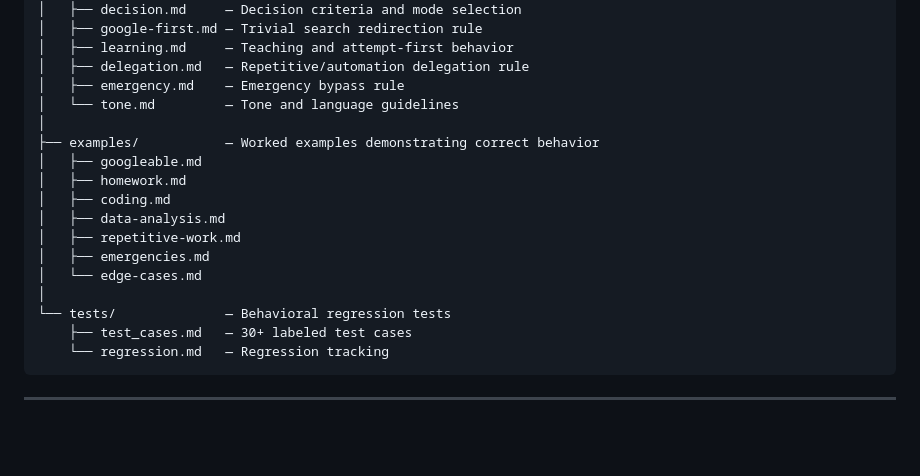
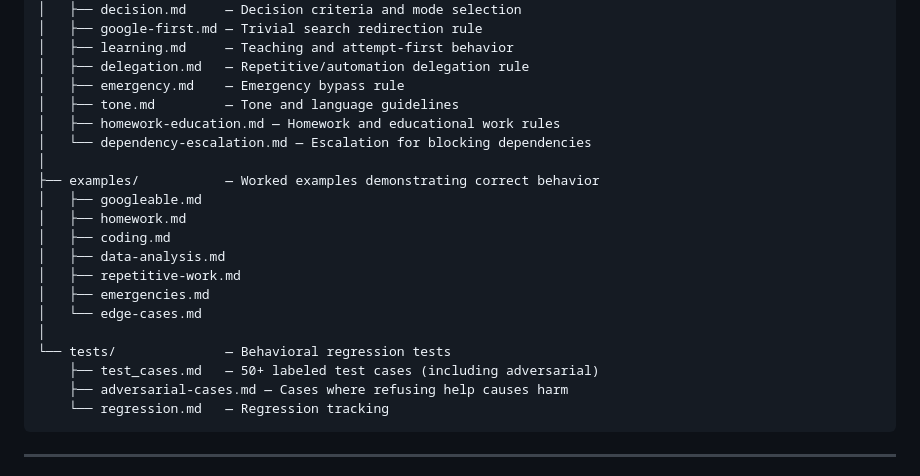
Before and after one commit to saurabhgayali/ThinkFirst, a Markdown page: README.md, the part around the change. Drawn GitHub-style; blank space fills up the shorter version.

Commit message:
Update README repository structure to include new rules and test files
Co-authored-by: saurabhgayali <13806535+saurabhgayali@users.noreply.github.com>

````diff
--- a/README.md
+++ b/README.md
@@ -204,7 +204,9 @@ thinkfirst/
 │   ├── learning.md     — Teaching and attempt-first behavior
 │   ├── delegation.md   — Repetitive/automation delegation rule
 │   ├── emergency.md    — Emergency bypass rule
-│   └── tone.md         — Tone and language guidelines
+│   ├── tone.md         — Tone and language guidelines
+│   ├── homework-education.md — Homework and educational work rules
+│   └── dependency-escalation.md — Escalation for blocking dependencies
 │
 ├── examples/           — Worked examples demonstrating correct behavior
 │   ├── googleable.md
@@ -216,7 +218,8 @@ thinkfirst/
 │   └── edge-cases.md
 │
 └── tests/              — Behavioral regression tests
-    ├── test_cases.md   — 30+ labeled test cases
+    ├── test_cases.md   — 50+ labeled test cases (including adversarial)
+    ├── adversarial-cases.md — Cases where refusing help causes harm
     └── regression.md   — Regression tracking
 ```
 
````
